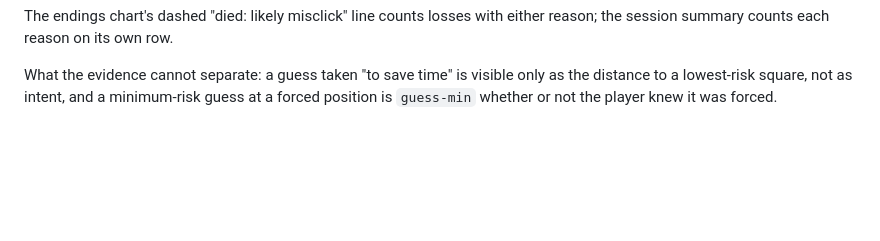
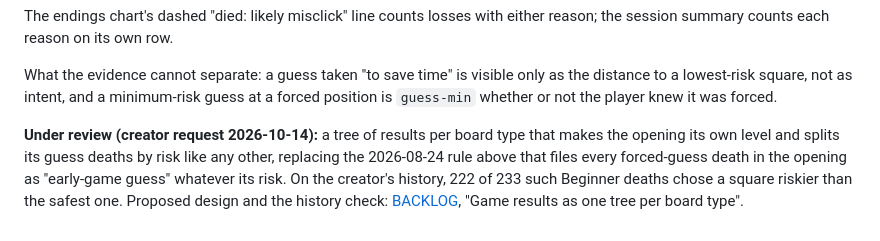
Before and after one commit to ernop/minesweeper-friendly, a Markdown page: docs/product/game-end-evaluation.md, the part around the change. GitHub-like rendering; blank space fills up the shorter version.

Commit message:
Backlog: game results as one tree per board type (creator request 2026-10-14), proposed with a check against the saved history; pointers from the session loss types and loss-type specs

```diff
--- a/docs/product/game-end-evaluation.md
+++ b/docs/product/game-end-evaluation.md
@@ -409,3 +409,11 @@ What the evidence cannot separate: a guess taken "to save time" is visible
 only as the distance to a lowest-risk square, not as intent, and a
 minimum-risk guess at a forced position is `guess-min` whether or not the
 player knew it was forced.
+
+**Under review (creator request 2026-10-14):** a tree of results per board
+type that makes the opening its own level and splits its guess deaths by risk
+like any other, replacing the 2026-08-24 rule above that files every
+forced-guess death in the opening as "early-game guess" whatever its risk.
+On the creator's history, 222 of 233 such Beginner deaths chose a square
+riskier than the safest one. Proposed design and the history check:
+[BACKLOG](../../BACKLOG.md), "Game results as one tree per board type".
```
Also changed, not shown: BACKLOG.md (+84 -0 lines), docs/product/rankings.md (+5 -0 lines).
